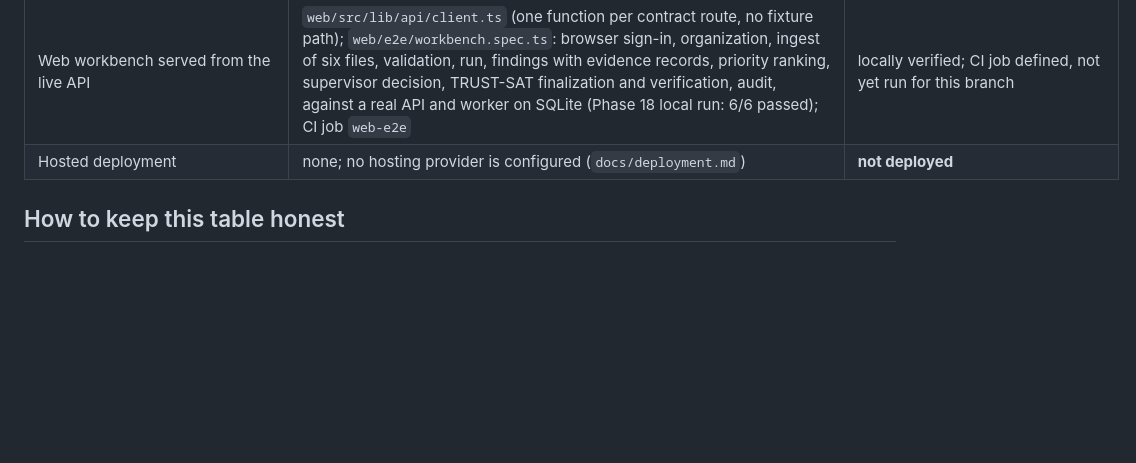
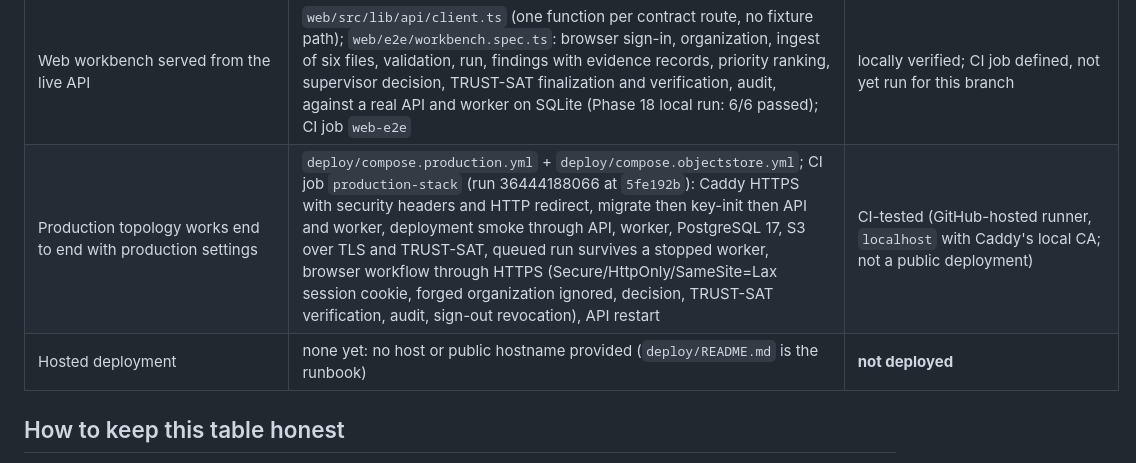
Before and after one commit to PrathamKapoor/Closure-Trace, a Markdown page: docs/CLAIMS.md, the part around the change. GitHub-like rendering; blank space fills up the shorter version.

```diff
--- a/docs/CLAIMS.md
+++ b/docs/CLAIMS.md
@@ -65,7 +65,8 @@ Status values:
 | Frozen paper values are independent of later product code | `evaluation/research/paper.py` pins all 15 code facts to the freeze's code commit `837d1ef`; `tests/test_phase17_paper_code_facts.py` (live API 46 routes, paper keeps 44; rebuild ignores live code) | tested |
 | Compose topology (PostgreSQL + SeaweedFS S3 + migration + API + worker) passes the HTTP smoke | `saas-topology-smoke` job, GitHub Actions run [36348111664](https://github.com/PrathamKapoor/SAT-SA-with-PQC/actions/runs/36348111664) at commit `c0c99cc`: all six jobs `success` | CI-tested (GitHub-hosted runner; the smoke there predates the two Phase 16 checks) |
 | Web workbench served from the live API | `web/src/lib/api/client.ts` (one function per contract route, no fixture path); `web/e2e/workbench.spec.ts`: browser sign-in, organization, ingest of six files, validation, run, findings with evidence records, priority ranking, supervisor decision, TRUST-SAT finalization and verification, audit, against a real API and worker on SQLite (Phase 18 local run: 6/6 passed); CI job `web-e2e` | locally verified; CI job defined, not yet run for this branch |
-| Hosted deployment | none; no hosting provider is configured (`docs/deployment.md`) | **not deployed** |
+| Production topology works end to end with production settings | `deploy/compose.production.yml` + `deploy/compose.objectstore.yml`; CI job `production-stack` (run 36444188066 at `5fe192b`): Caddy HTTPS with security headers and HTTP redirect, migrate then key-init then API and worker, deployment smoke through API, worker, PostgreSQL 17, S3 over TLS and TRUST-SAT, queued run survives a stopped worker, browser workflow through HTTPS (Secure/HttpOnly/SameSite=Lax session cookie, forged organization ignored, decision, TRUST-SAT verification, audit, sign-out revocation), API restart | CI-tested (GitHub-hosted runner, `localhost` with Caddy's local CA; not a public deployment) |
+| Hosted deployment | none yet: no host or public hostname provided (`deploy/README.md` is the runbook) | **not deployed** |
 
 ## How to keep this table honest
 
```
Also changed, not shown: README.md (+5 -7 lines), docs/deployment.md (+12 -17 lines).
